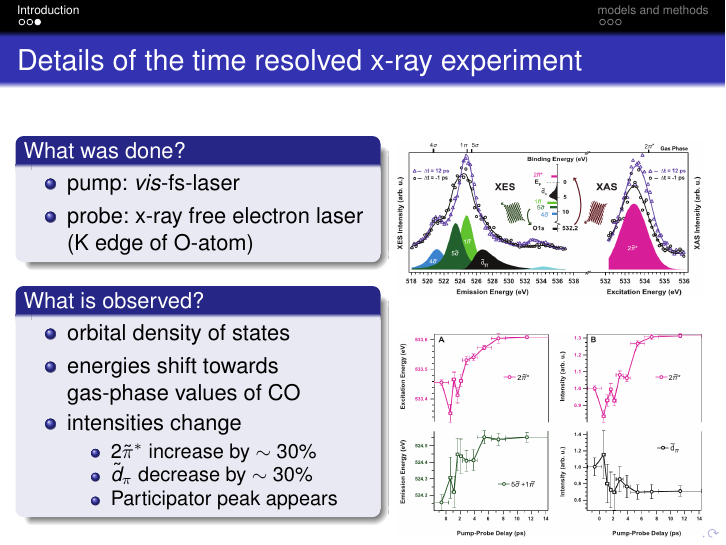
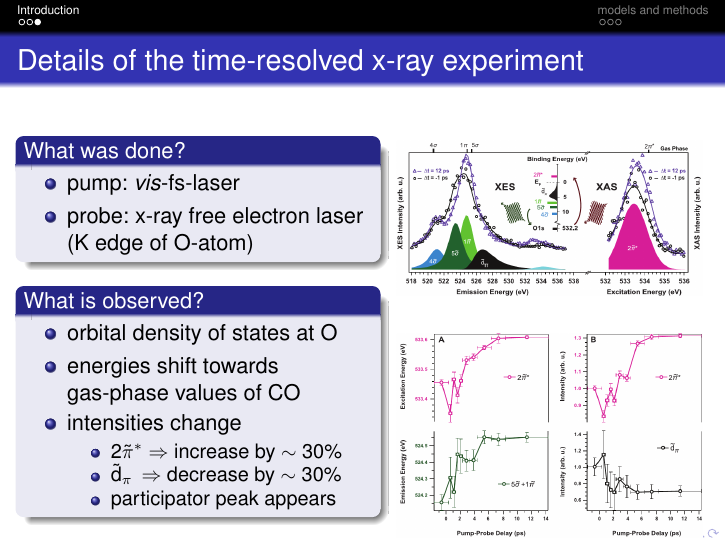
Before and after one commit to Fadugur/Seminarvortrag_Nov_2016, LaTeX slides (Robert_Scholz_Seminar_30Nov2016.tex): page 5 of 8. Compiled offline with pdfLaTeX; the source files are stored in an older character set and shown here as Unicode.

Commit message:
refined block 'what is observed?'

```diff
--- a/Robert_Scholz_Seminar_30Nov2016.tex
+++ b/Robert_Scholz_Seminar_30Nov2016.tex
@@ -190,7 +190,7 @@
 %   \end{block}
 \end{frame}
 
-\begin{frame}{Details of the time resolved x-ray experiment}
+\begin{frame}{Details of the time-resolved x-ray experiment}
   \begin{columns}[t]
     \column{0.57\textwidth}
       \begin{block}{What was done?}
@@ -205,13 +205,13 @@
 %       \end{block}
       \begin{block}{What is observed?}
         \begin{itemize}
-	  \item orbital density of states
+	  \item orbital density of states at O
 	  \item energies shift towards gas-phase values of CO
 	  \item intensities change
 	  \begin{itemize}
-	   \item 2$\tilde{\pi}^*$ increase by $\sim30$\%
-	   \item $\tilde{d}_\pi$ decrease by $\sim30$\%
-	   \item Participator peak appears
+	   \item 2$\tilde{\pi}^*$ $\Rightarrow$ increase by $\sim30$\%
+	   \item \~{d}$_\pi$ $\,\Rightarrow$ decrease by $\sim30$\%
+	   \item participator peak appears
 	  \end{itemize}
 
 
```
Also changed, not shown: Robert_Scholz_Seminar_30Nov2016.pdf, 4 other files.
